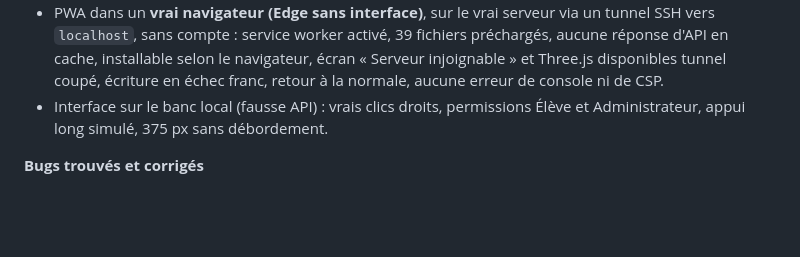
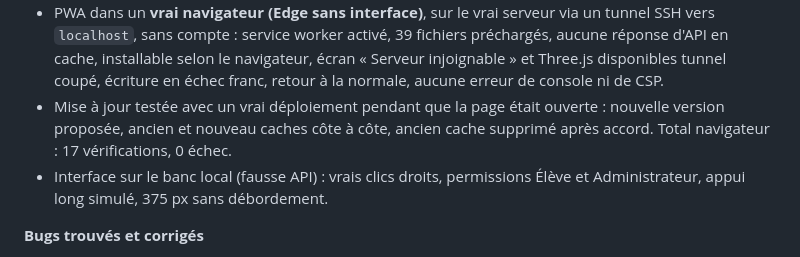
Before and after one commit to CFPT-AWEB-PH/2026-27_I.DA-P3B_LuTo, a Markdown page: gestion-stock/docs/JOURNAL.md, the part around the change. GitHub-like rendering; blank space fills up the shorter version.

Commit message:
Journal : test de mise à jour de la PWA
Co-Authored-By: Claude Opus 5.5 <noreply@anthropic.com>

```diff
--- a/gestion-stock/docs/JOURNAL.md
+++ b/gestion-stock/docs/JOURNAL.md
@@ -185,6 +185,7 @@ Audit écran par écran sur une copie locale complète (Docker, données réalis
 **Tests**
 - `pwa_test.php` : 23 vérifications (tableau de bord selon le rôle, manifeste, icônes, service worker versionné, fichiers préchargés tous disponibles, en-têtes). Total serveur : **247 vérifications, 0 échec** (58 + 23 + 80 + 86).
 - PWA dans un **vrai navigateur (Edge sans interface)**, sur le vrai serveur via un tunnel SSH vers `localhost`, sans compte : service worker activé, 39 fichiers préchargés, aucune réponse d'API en cache, installable selon le navigateur, écran « Serveur injoignable » et Three.js disponibles tunnel coupé, écriture en échec franc, retour à la normale, aucune erreur de console ni de CSP.
+- Mise à jour testée avec un vrai déploiement pendant que la page était ouverte : nouvelle version proposée, ancien et nouveau caches côte à côte, ancien cache supprimé après accord. Total navigateur : 17 vérifications, 0 échec.
 - Interface sur le banc local (fausse API) : vrais clics droits, permissions Élève et Administrateur, appui long simulé, 375 px sans débordement.
 
 **Bugs trouvés et corrigés**
```
